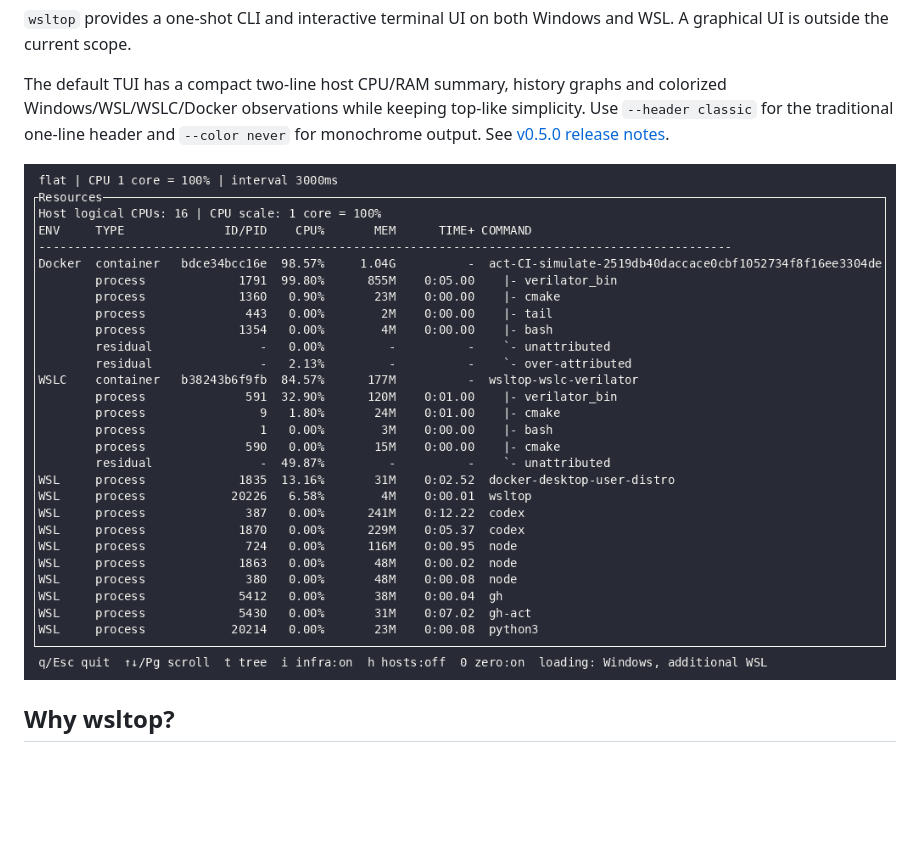
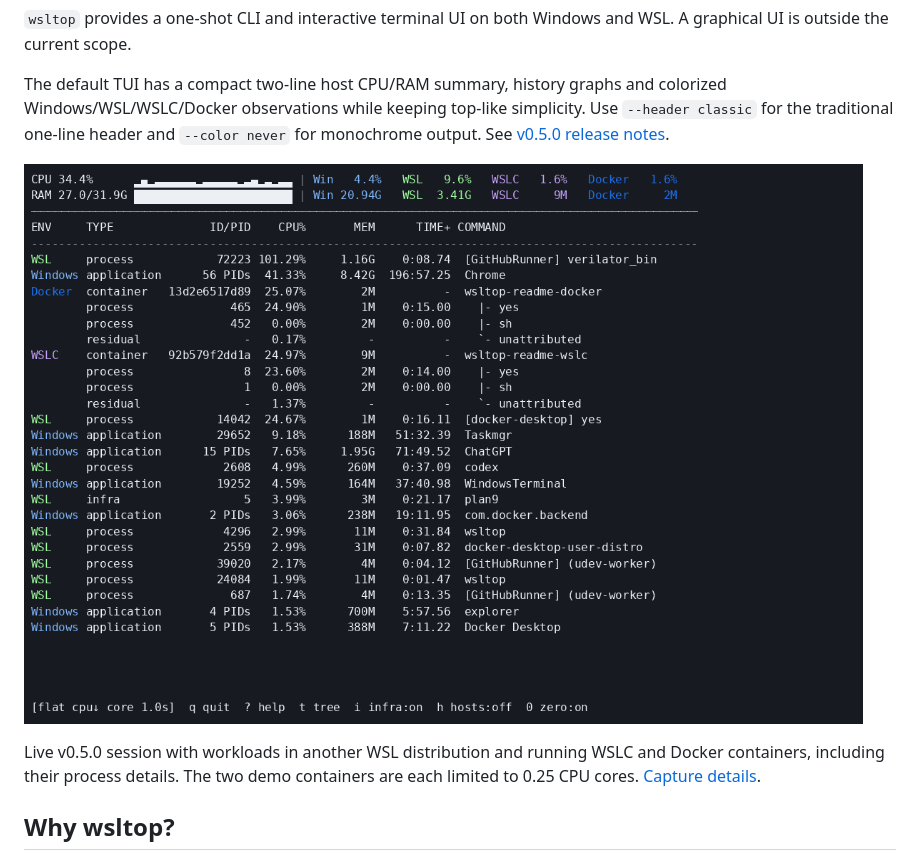
Before and after one commit to adachi6k/wsltop, a Markdown page: README.md, the part around the change. GitHub-like rendering; pictures changed too: docs/assets/wsltop-demo.gif; blank space fills up the shorter version.

Commit message:
docs: refresh v0.5.0 demo with live WSLC and Docker workloads

```diff
--- a/README.md
+++ b/README.md
@@ -11,7 +11,11 @@ colorized Windows/WSL/WSLC/Docker observations while keeping top-like simplicity
 Use `--header classic` for the traditional one-line header and `--color never`
 for monochrome output. See [v0.5.0 release notes](docs/release-v0.5.0.md).
 
-![wsltop terminal UI showing flat and tree views](docs/assets/wsltop-demo.gif)
+![wsltop v0.5.0 showing CPU and RAM history, Windows and WSL workloads, and running WSLC and Docker containers](docs/assets/wsltop-demo.gif)
+
+Live v0.5.0 session with workloads in another WSL distribution and running WSLC
+and Docker containers, including their process details. The two demo containers
+are each limited to 0.25 CPU cores. [Capture details](docs/assets/README.md).
 
 ## Why wsltop?
 
```
Also changed, not shown: docs/assets/README.md (added, +31 -0 lines).
